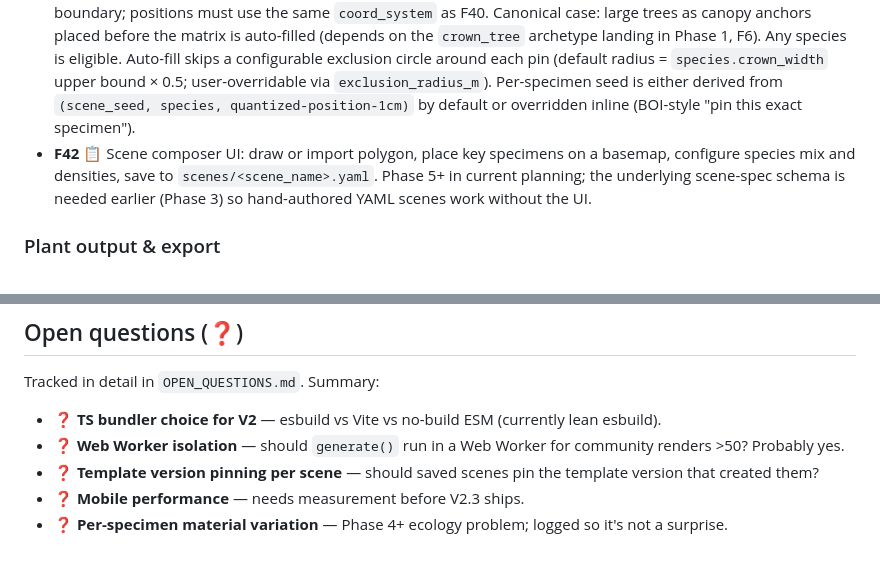
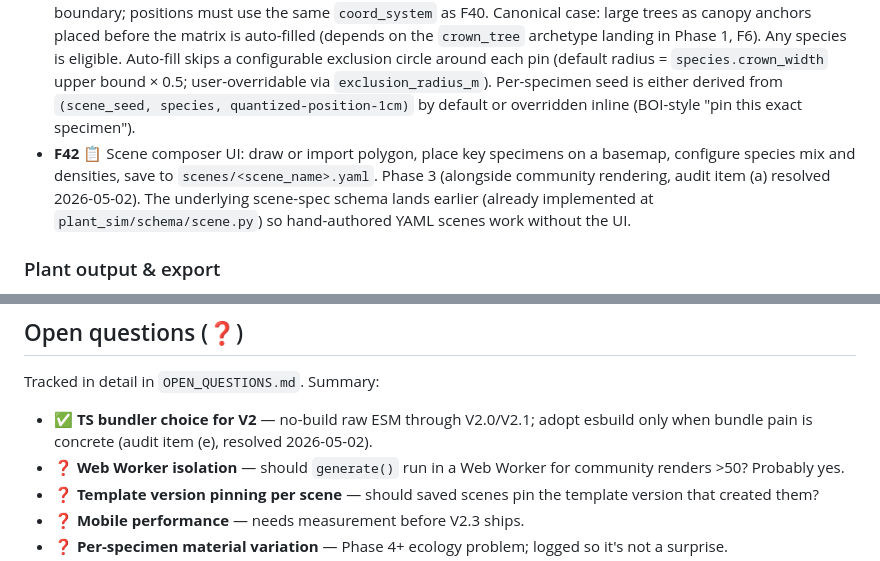
Before and after one commit to jrburke2/plantae, a Markdown page: REQUIREMENTS.md, 2 parts joined by grey strips. Drawn GitHub-style.

```diff
--- a/REQUIREMENTS.md
+++ b/REQUIREMENTS.md
@@ -80,7 +80,7 @@ Built on the OpenAlea ecosystem (L-Py + PlantGL) for Phase 0; planned migration
 - **F39** 📋 Phase 3 target: ~500–2000 plants smooth in browser (with instancing + frame caching).
 - **F40** 📋 Scene boundary defined as a GeoJSON-shaped `Polygon` or `MultiPolygon` (outer ring plus optional interior holes). Coordinate system is selectable per scene via a `coord_system` flag: `geographic` (lat/lon, recommended for the F42 scene composer UI) or `local_meters` (researcher path). The scene loader projects geographic input to local meters at load time using a flat-earth approximation centered on the polygon centroid (resolved seam S6; <10 km scenes). Auto-fill samples specimens to populate the polygon interior via Poisson disk per species, governed by the species mix and density spec.
 - **F41** 📋 Key-specimen manual placement: user pins specific specimens at chosen positions within the scene boundary; positions must use the same `coord_system` as F40. Canonical case: large trees as canopy anchors placed before the matrix is auto-filled (depends on the `crown_tree` archetype landing in Phase 1, F6). Any species is eligible. Auto-fill skips a configurable exclusion circle around each pin (default radius = `species.crown_width` upper bound × 0.5; user-overridable via `exclusion_radius_m`). Per-specimen seed is either derived from `(scene_seed, species, quantized-position-1cm)` by default or overridden inline (BOI-style "pin this exact specimen").
-- **F42** 📋 Scene composer UI: draw or import polygon, place key specimens on a basemap, configure species mix and densities, save to `scenes/<scene_name>.yaml`. Phase 5+ in current planning; the underlying scene-spec schema is needed earlier (Phase 3) so hand-authored YAML scenes work without the UI.
+- **F42** 📋 Scene composer UI: draw or import polygon, place key specimens on a basemap, configure species mix and densities, save to `scenes/<scene_name>.yaml`. Phase 3 (alongside community rendering, audit item (a) resolved 2026-05-02). The underlying scene-spec schema lands earlier (already implemented at `plant_sim/schema/scene.py`) so hand-authored YAML scenes work without the UI.
 
 ### Plant output & export
 
@@ -268,7 +268,7 @@ From V2_BROWSER_RUNTIME_PLAN §7:
 
 Tracked in detail in `OPEN_QUESTIONS.md`. Summary:
 
-- ❓ **TS bundler choice for V2** — esbuild vs Vite vs no-build ESM (currently lean esbuild).
+- ✅ **TS bundler choice for V2** — no-build raw ESM through V2.0/V2.1; adopt esbuild only when bundle pain is concrete (audit item (e), resolved 2026-05-02).
 - ❓ **Web Worker isolation** — should `generate()` run in a Web Worker for community renders >50? Probably yes.
 - ❓ **Template version pinning per scene** — should saved scenes pin the template version that created them?
 - ❓ **Mobile performance** — needs measurement before V2.3 ships.
```
Also changed, not shown: OPEN_QUESTIONS.md (+11 -11 lines), V2_BROWSER_RUNTIME_PLAN.md (+8 -6 lines).
